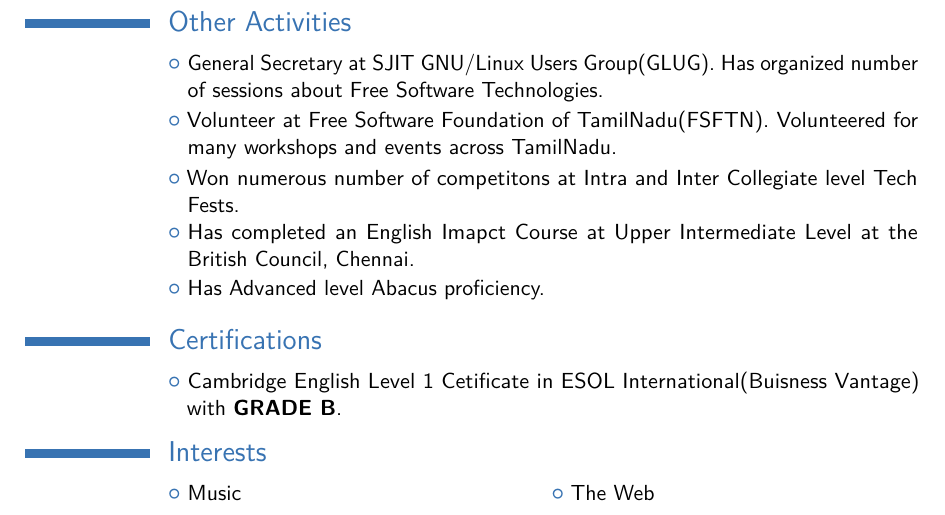
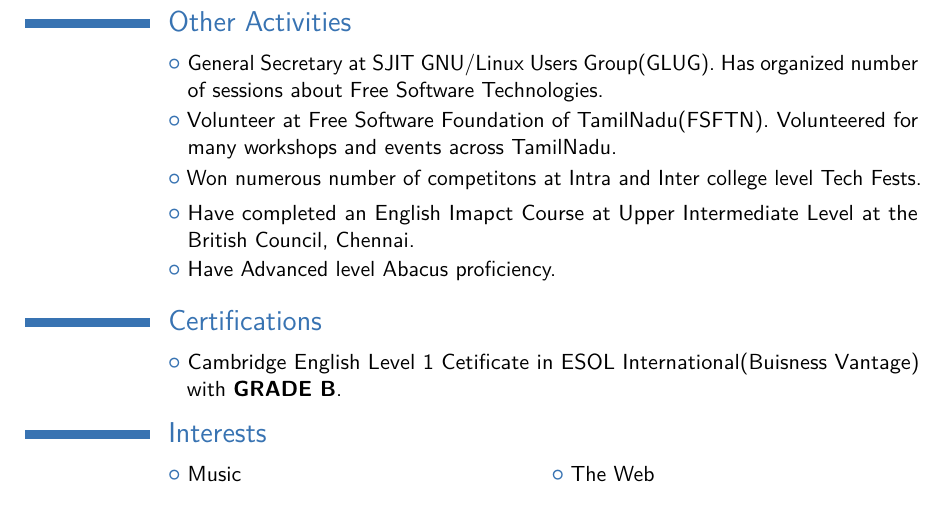
Before and after one commit to vijay-chandar/resume, a LaTeX CV (main.tex): part of page 2 of 2, cut so that both start at the same text. Compiled offline with pdfLaTeX.

Commit message:
Typos Corrected

```diff
--- a/main.tex
+++ b/main.tex
@@ -74,9 +74,9 @@
 \section{Other Activities}
 \cvlistitem{General Secretary at SJIT GNU/Linux Users Group(GLUG). Has organized number of sessions about Free Software Technologies.}
 \cvlistitem{Volunteer at Free Software Foundation of TamilNadu(FSFTN). Volunteered for many workshops and events across TamilNadu.}
-\cvlistitem{Won numerous number of competitons at Intra and Inter Collegiate level Tech Fests.}
-\cvlistitem{Has completed an English Imapct Course at Upper Intermediate Level at the British Council, Chennai.}
-\cvlistitem{Has Advanced level Abacus proficiency.}
+\cvlistitem{Won numerous number of competitons at Intra and Inter college level Tech Fests.}
+\cvlistitem{Have completed an English Imapct Course at Upper Intermediate Level at the British Council, Chennai.}
+\cvlistitem{Have Advanced level Abacus proficiency.}
 
 \section{Certifications}
 \cvlistitem{Cambridge English Level 1 Cetificate in ESOL International(Buisness Vantage) with \textbf{GRADE B}.}
```
Also changed, not shown: main.pdf.
